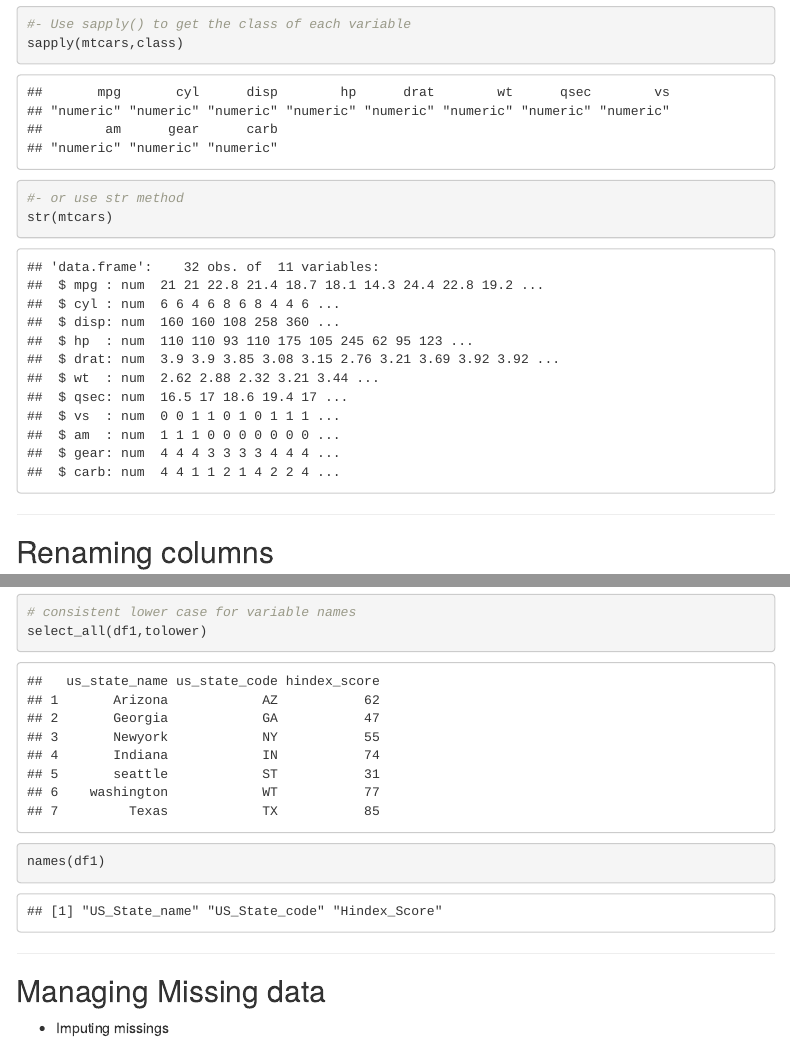
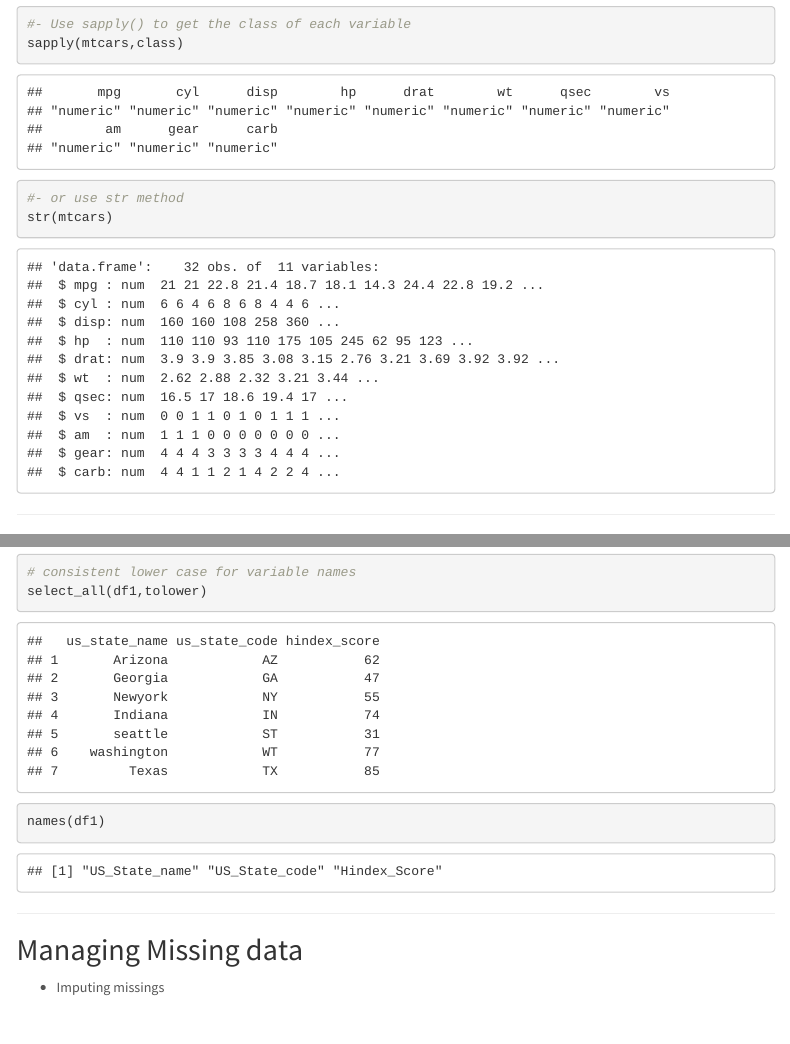
Before and after one commit to bhthomas99/training, an R Markdown document (data_cleaning.Rmd): the page in a window 1100 px wide, from 810 px down, and a second part further down, joined at a grey line. Rendered offline with R 4.5, knitr and Pandoc, with nearby package versions; some code elsewhere in the file could not run offline; menus at the side of the page are left out.

Commit message:
theme update

```diff
--- a/data_cleaning.Rmd
+++ b/data_cleaning.Rmd
@@ -3,7 +3,9 @@ title: "Data Cleaning"
 author: "Bruce Thomas"
 date: "3/29/2021"
 output:
+
   html_document:
+    theme: !expr sample(c("yeti", "united", "lumen"), 1)
     toc: yes
     toc_float: yes
   slidy_presentation: default
```
